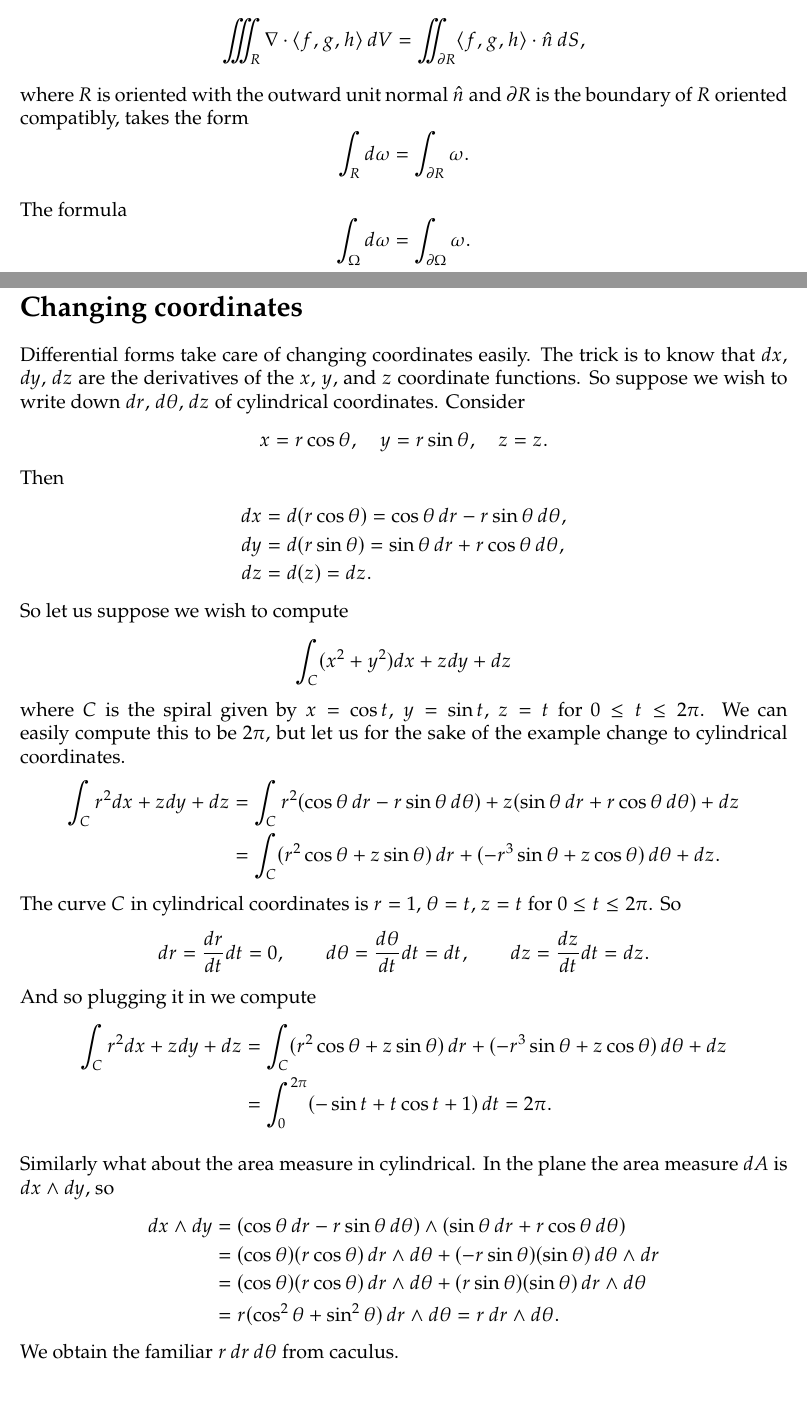
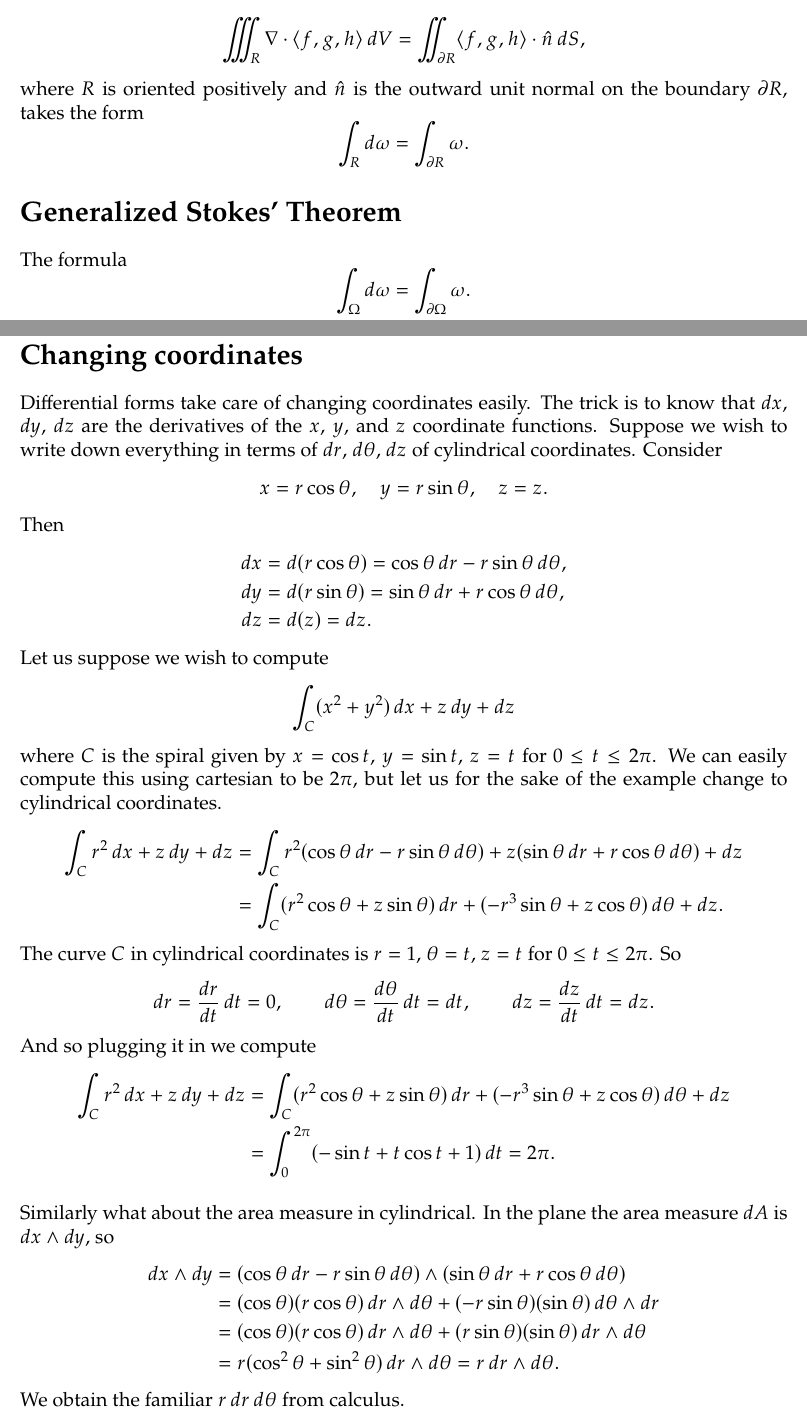
Before and after one commit to jirilebl/Differential-Forms-Crash-Course, a LaTeX document (main.tex): two parts of pages 10 and 12 of 12, joined at a grey line, cut so that both start at the same text, the shorter picture padded with empty space. Compiled offline with pdfLaTeX.

Commit message:
Updates from Overleaf

```diff
--- a/main.tex
+++ b/main.tex
@@ -900,13 +900,15 @@ We are then not surprised that the Divergence Theorem
 \langle f,g,h \rangle \cdot
 \hat{n} \, dS,
 \end{equation*}
-where $R$ is oriented with the outward unit normal $\hat{n}$
-and
-$\partial R$ is the boundary of $R$ oriented compatibly,
+where $R$ is oriented positively and
+$\hat{n}$ is the outward unit normal on
+the boundary $\partial R$,
 takes the form
 \begin{equation*}
 \int_R d \omega = \int_{\partial R} \omega .
 \end{equation*}
+
+\section*{Generalized Stokes' Theorem}
 
 The formula
 \begin{equation*}
@@ -987,11 +990,42 @@ d (f \, dx + g \, dy)
 \end{equation*}
 And you will recognize Green's Theorem.
 
+%\section*{In ${\mathbb{R}}^n$}
+%
+%In $n$ coordinates, the whole setup is the same except that
+%there are more differential forms.  If $x_1$, $x_2$, \ldots, $x_n$
+%are the coordinates, then we have
+%\[
+%dx_1, \quad dx_2, \quad \ldots, \quad dx_n
+%\]
+%as our basic one-forms.
+%Then the two-forms are expressions such as
+%\[
+%f_1  \, dx_1 \wedge dx_2
+%+
+%f_2\,
+%dx_2 \wedge dx_3
+%+
+%\cdots
+%\]
+%Note now that there are actually a lot more coefficients
+%in two forms (as long as $n$ is bigger than 3).
+%In fact, there are $\frac{n(n+1)}{2}$ coefficients
+%as that's how many basic one forms $dx_{j} \wedge dx_{k}$ there are.
+%The derivative is still computed the same way.  That is
+%\[
+%d(f \, dx_{k_1} \wedge dx_{k_2} \wedge \cdots \wedge dx_{k_\ell})
+%=
+%df \wedge dx_{k_1} \wedge dx_{k_2} \wedge \cdots \wedge dx_{k_\ell} .
+%\]
+%
+%FIXME:
+
 \section*{Changing coordinates}
 
 Differential forms take care of changing coordinates easily.  The trick is
 to know that $dx$, $dy$, $dz$ are the derivatives of the $x$, $y$, and $z$ coordinate
-functions.  So suppose we wish to write down $dr$, $d\theta$, $dz$ of cylindrical coordinates.
+functions.  Suppose we wish to write down everything in terms of $dr$, $d\theta$, $dz$ of cylindrical coordinates.
 Consider
 \[
 x = r \cos \theta, \quad y = r \sin \theta, \quad z = z .
@@ -1002,16 +1036,16 @@ dx & = d(r \cos \theta) = \cos \theta \, dr - r \sin \theta \, d \theta , \\
 dy & = d(r \sin \theta) = \sin \theta \, dr + r \cos \theta \, d \theta , \\
 dz & = d(z) = dz .
 \end{align*}
-So let us suppose we wish to compute
+Let us suppose we wish to compute
 \[
-\int_C (x^2+y^2) dx + z dy + dz
+\int_C (x^2+y^2) \, dx + z \, dy + dz
 \]
 where $C$ is the spiral given by $x = \cos t$, $y = \sin t$, $z = t$ for $0 \leq t \leq 2 \pi$.
-We can easily compute this to be $2 \pi$, but let us for the sake of the example
+We can easily compute this using cartesian to be $2 \pi$, but let us for the sake of the example
 change to cylindrical coordinates.
 \begin{equation*}
 \begin{split}
-\int_C r^2 dx + z dy + dz
+\int_C r^2 \, dx + z \, dy + dz
 & =
 \int_C r^2 (\cos \theta \, dr - r \sin \theta \, d \theta)
 + z (\sin \theta \, dr + r \cos \theta \, d \theta)
@@ -1026,16 +1060,16 @@ change to cylindrical coordinates.
 The curve $C$ in cylindrical coordinates is $r =1$, $\theta = t$, $z = t$ for $0 \leq t \leq 2 \pi$.
 So
 \[
-dr = \frac{dr}{dt} dt = 0,
+dr = \frac{dr}{dt} \, dt = 0,
 \qquad
-d\theta = \frac{d\theta}{dt} dt = dt,
+d\theta = \frac{d\theta}{dt} \, dt = dt,
 \qquad
-dz = \frac{dz}{dt} dt = dz.
+dz = \frac{dz}{dt} \, dt = dz.
 \]
 And so plugging it in we compute
 \begin{equation*}
 \begin{split}
-\int_C r^2 dx + z dy + dz
+\int_C r^2 \, dx + z \, dy + dz
 & =
 \int_C ( r^2 \cos \theta + z \sin \theta) \, dr
 + (- r^3 \sin \theta + z \cos \theta ) \, d\theta
@@ -1074,6 +1108,6 @@ r(\cos^2 \theta + \sin^2 \theta) \, dr \wedge d\theta
 r \, dr \wedge d\theta .
 \end{split}
 \end{equation*}
-We obtain the familiar $r \,dr \,d\theta$ from caculus.
+We obtain the familiar $r \,dr \,d\theta$ from calculus.
 
 \end{document}
```
Also changed, not shown: main.tex (31 more changed lines).
